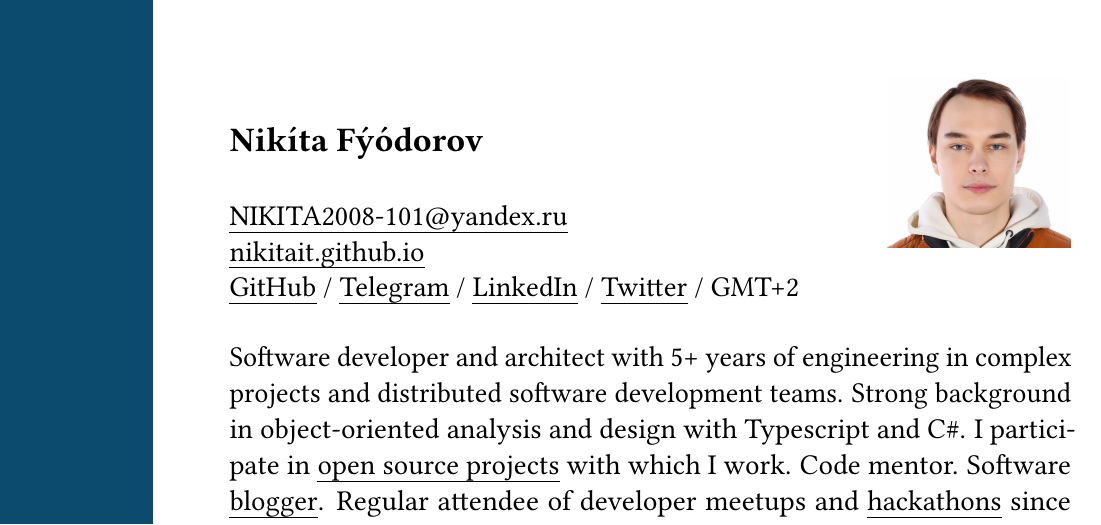
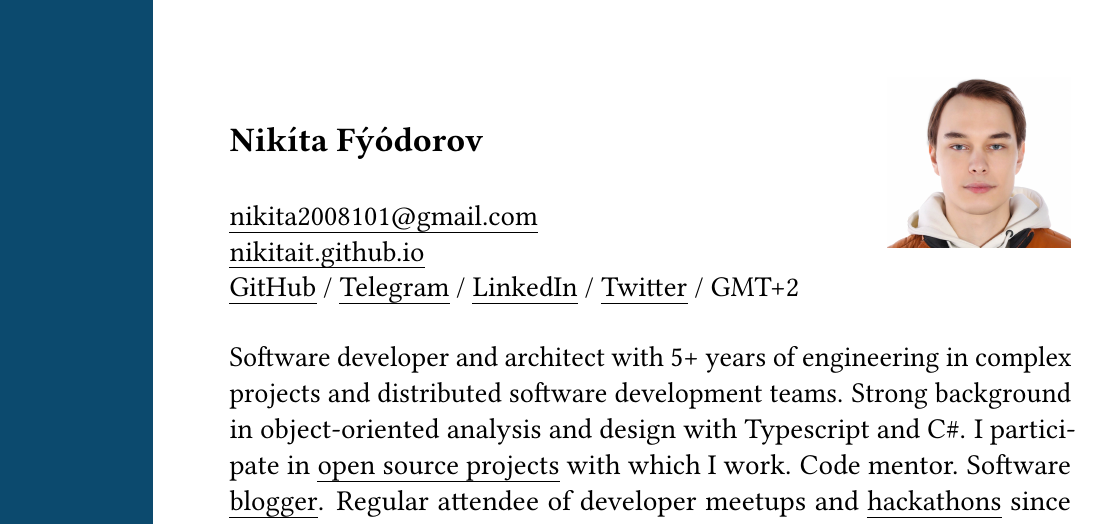
Before and after one commit to NikitaIT/cv, a LaTeX CV (resume-boring.tex): part of page 1 of 5, cut so that both start at the same text. Compiled offline with pdfLaTeX.

Commit message:
Updates from Overleaf

```diff
--- a/resume-boring.tex
+++ b/resume-boring.tex
@@ -6,7 +6,7 @@
 
 \section*{\Large \nospell{Nik\'ita F\'y\'odorov}}
 
-\href{mailto:NIKITA2008-101@yandex.ru}{NIKITA2008-101@yandex.ru}\\%
+\href{mailto:nikita2008101@gmail.com}{nikita2008101@gmail.com}\\%
 \href{https://nikitait.github.io/}{nikitait.github.io}\\%
 \href{https://github.com/nikitait}{GitHub} /
 \href{https://t.me/NonNikita}{Telegram} /
```
